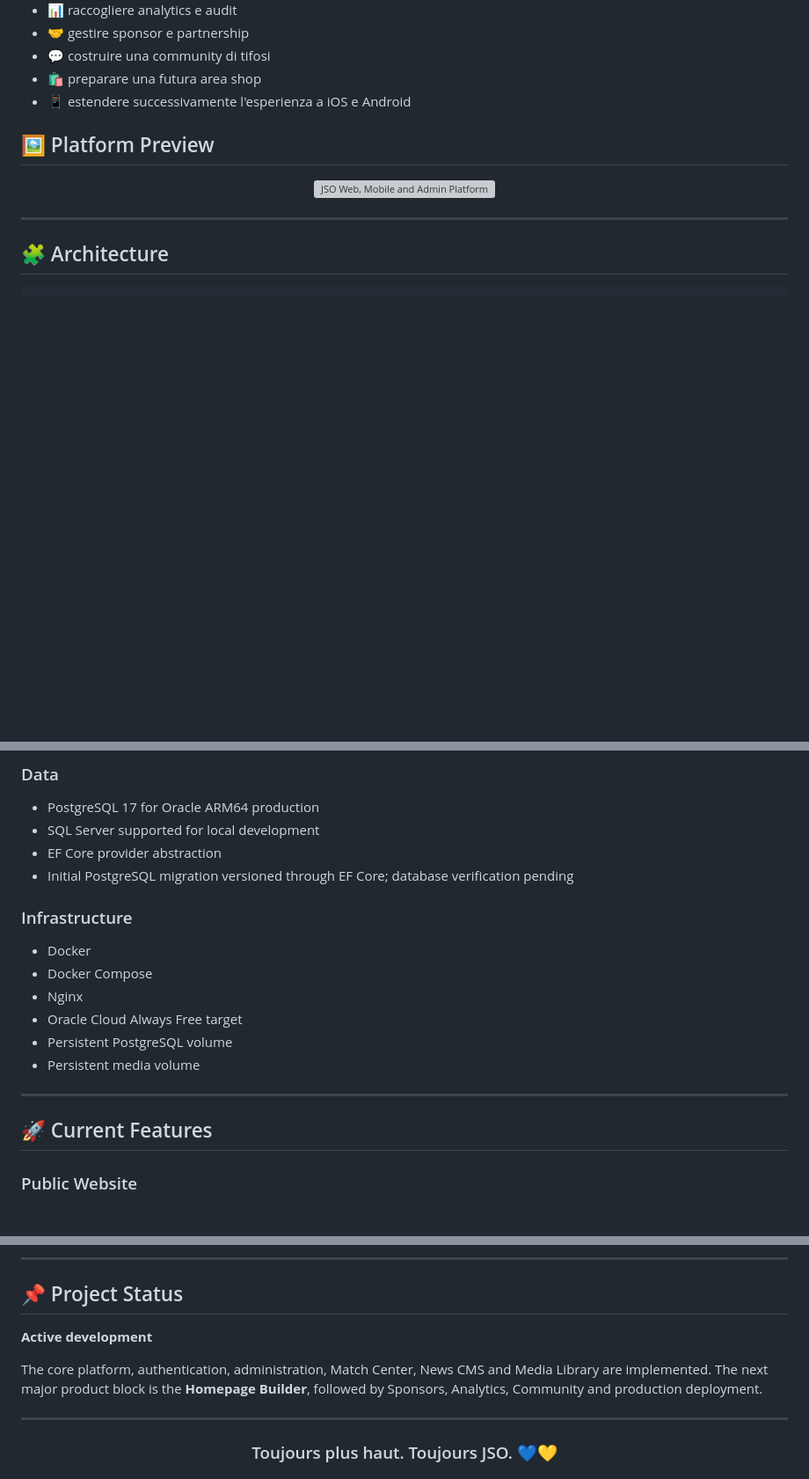
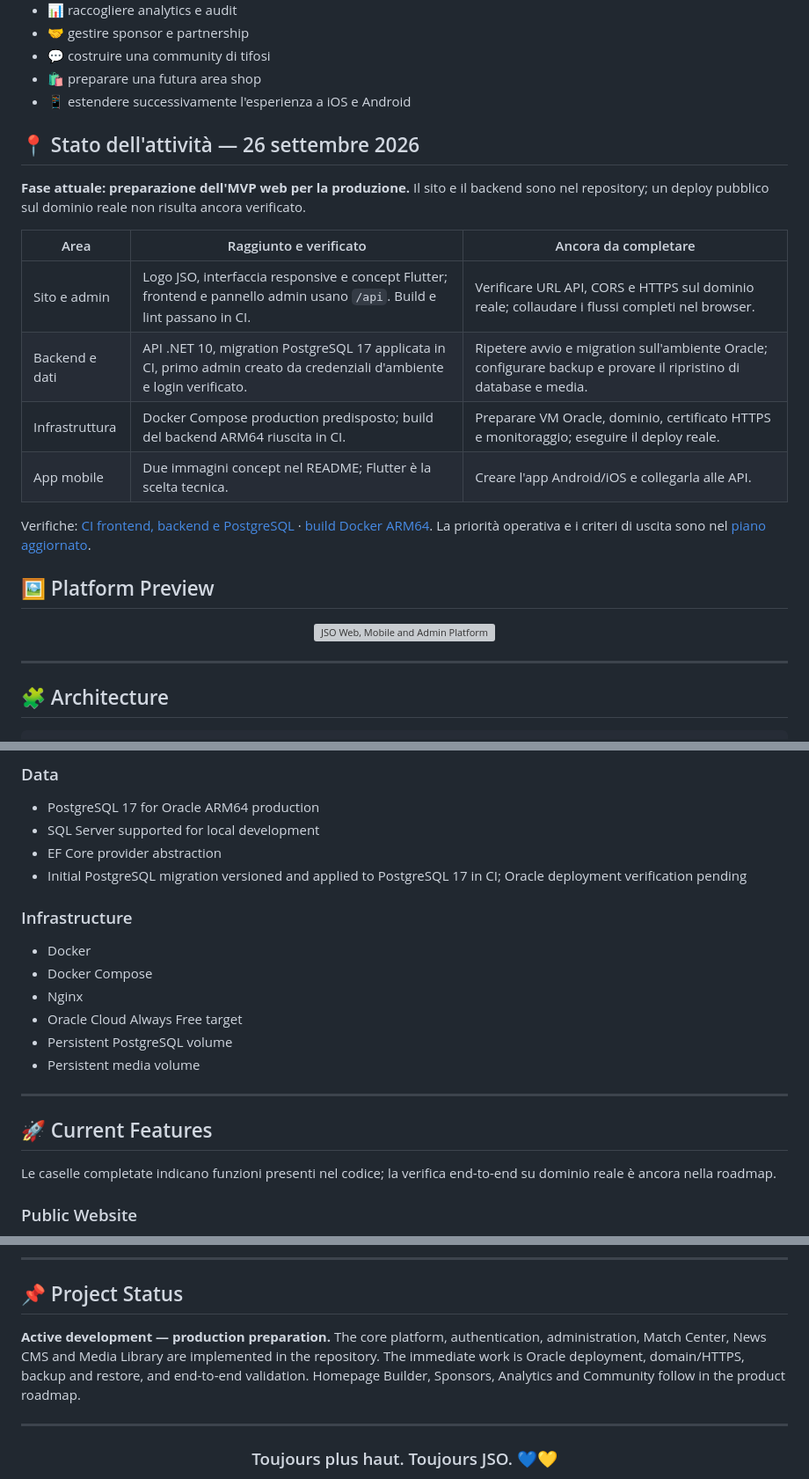
Before and after one commit to abderrazak-naceur/Jso-Web, a Markdown page: README.md, 3 parts joined by grey strips. Shown at 88% size. GitHub-like rendering; blank space fills up the shorter version; grey boxes are pictures that could not be loaded.

Commit message:
docs: show current delivery status in README

```diff
--- a/README.md
+++ b/README.md
@@ -36,6 +36,19 @@ L'obiettivo è creare un ecosistema unico per:
 - 💬 costruire una community di tifosi
 - 🛍️ preparare una futura area shop
 - 📱 estendere successivamente l'esperienza a iOS e Android
+
+## 📍 Stato dell'attività — 26 settembre 2026
+
+**Fase attuale: preparazione dell'MVP web per la produzione.** Il sito e il backend sono nel repository; un deploy pubblico sul dominio reale non risulta ancora verificato.
+
+| Area | Raggiunto e verificato | Ancora da completare |
+|---|---|---|
+| Sito e admin | Logo JSO, interfaccia responsive e concept Flutter; frontend e pannello admin usano `/api`. Build e lint passano in CI. | Verificare URL API, CORS e HTTPS sul dominio reale; collaudare i flussi completi nel browser. |
+| Backend e dati | API .NET 10, migration PostgreSQL 17 applicata in CI, primo admin creato da credenziali d'ambiente e login verificato. | Ripetere avvio e migration sull'ambiente Oracle; configurare backup e provare il ripristino di database e media. |
+| Infrastruttura | Docker Compose production predisposto; build del backend ARM64 riuscita in CI. | Preparare VM Oracle, dominio, certificato HTTPS e monitoraggio; eseguire il deploy reale. |
+| App mobile | Due immagini concept nel README; Flutter è la scelta tecnica. | Creare l'app Android/iOS e collegarla alle API. |
+
+Verifiche: [CI frontend, backend e PostgreSQL](https://github.com/abderrazak-naceur/Jso-Web/actions/runs/36237831204) · [build Docker ARM64](https://github.com/abderrazak-naceur/Jso-Web/actions/runs/36237831200). La priorità operativa e i criteri di uscita sono nel [piano aggiornato](docs/ROADMAP.md).
 
 ## 🖼️ Platform Preview
 
@@ -126,7 +139,7 @@ Il sito usa il nuovo stemma JSO in `public/JSO-crest-regenerated.png`; gli asset
 - PostgreSQL 17 for Oracle ARM64 production
 - SQL Server supported for local development
 - EF Core provider abstraction
-- Initial PostgreSQL migration versioned through EF Core; database verification pending
+- Initial PostgreSQL migration versioned and applied to PostgreSQL 17 in CI; Oracle deployment verification pending
 
 ### Infrastructure
 
@@ -140,6 +153,8 @@ Il sito usa il nuovo stemma JSO in `public/JSO-crest-regenerated.png`; gli asset
 ---
 
 ## 🚀 Current Features
+
+Le caselle completate indicano funzioni presenti nel codice; la verifica end-to-end su dominio reale è ancora nella roadmap.
 
 ### Public Website
 
@@ -526,9 +541,7 @@ The project follows a few core principles:
 
 ## 📌 Project Status
 
-**Active development**
-
-The core platform, authentication, administration, Match Center, News CMS and Media Library are implemented. The next major product block is the **Homepage Builder**, followed by Sponsors, Analytics, Community and production deployment.
+**Active development — production preparation.** The core platform, authentication, administration, Match Center, News CMS and Media Library are implemented in the repository. The immediate work is Oracle deployment, domain/HTTPS, backup and restore, and end-to-end validation. Homepage Builder, Sponsors, Analytics and Community follow in the product roadmap.
 
 ---
 
```
Also changed, not shown: other parts of README.md (+1 -1 lines).
